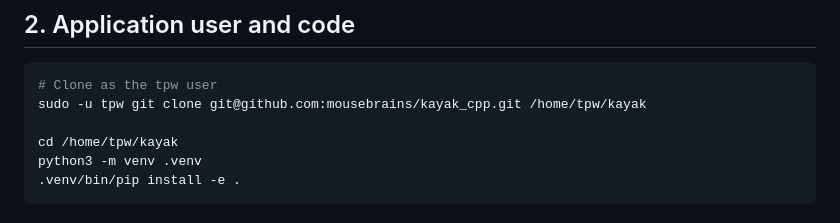
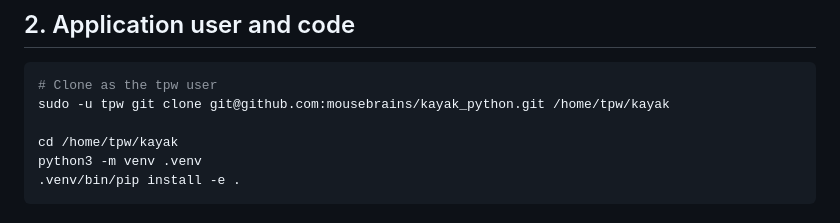
Before and after one commit to mousebrains/kayak_python, a Markdown page: deploy/SETUP.md, the part around the change. GitHub-like rendering.

Commit message:
Update clone URL to kayak_python in SETUP.md
Co-Authored-By: Claude Opus 4.6 <noreply@anthropic.com>

````diff
--- a/deploy/SETUP.md
+++ b/deploy/SETUP.md
@@ -187,7 +187,7 @@ sudo ln -sf /run/php/php8.3-fpm.sock /run/php/php-fpm.sock
 
 ```bash
 # Clone as the tpw user
-sudo -u tpw git clone git@github.com:mousebrains/kayak_cpp.git /home/tpw/kayak
+sudo -u tpw git clone git@github.com:mousebrains/kayak_python.git /home/tpw/kayak
 
 cd /home/tpw/kayak
 python3 -m venv .venv
````
